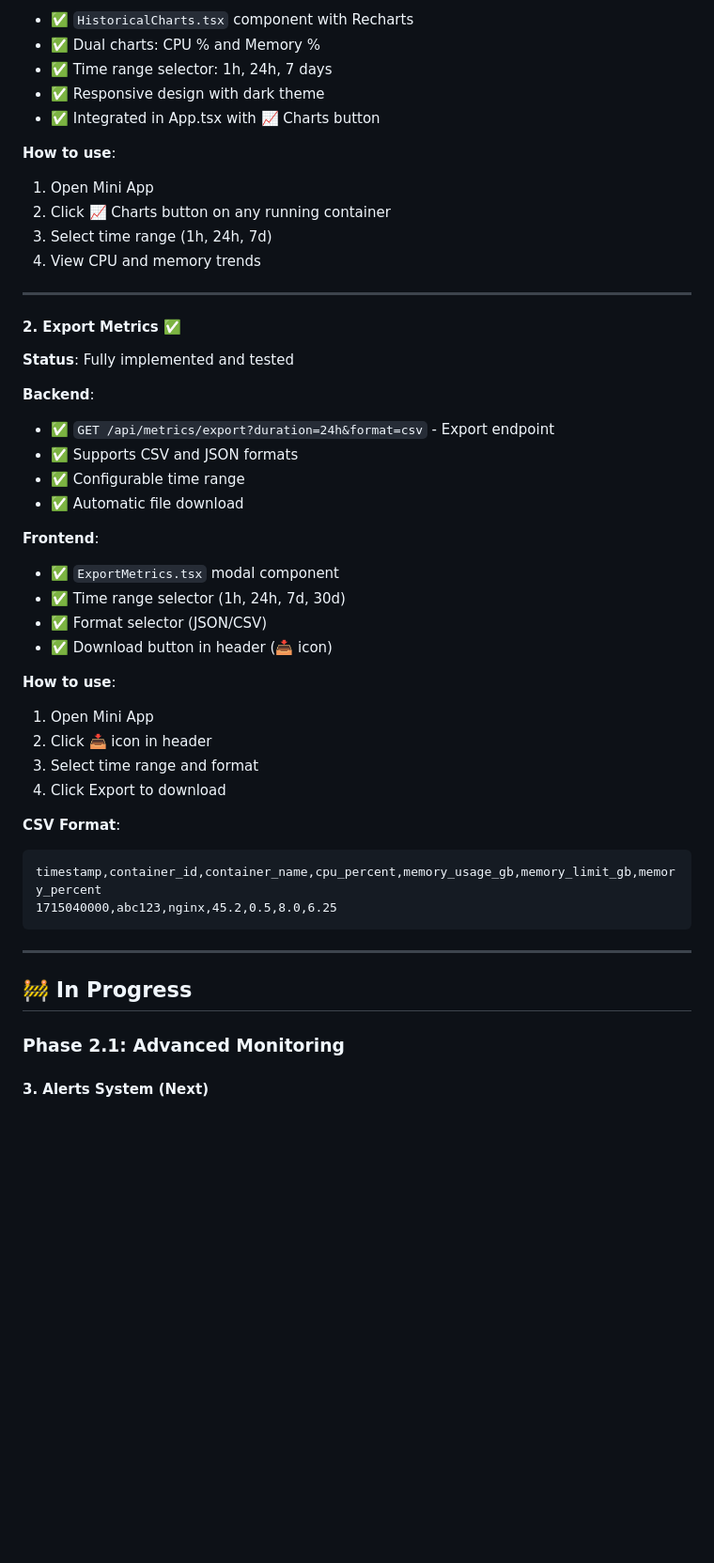
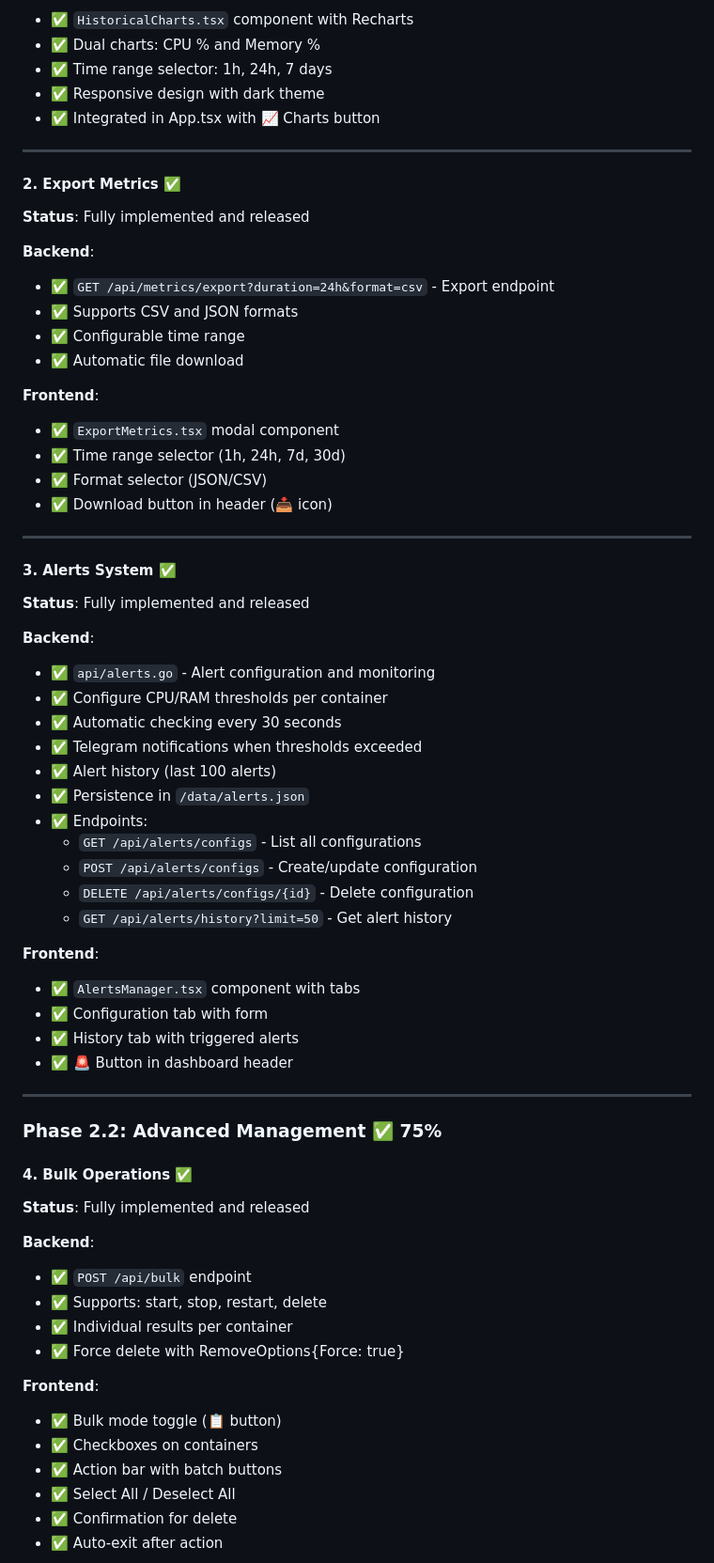
Before and after one commit to YonierGomez/botainer, a Markdown page: IMPLEMENTATION_PROGRESS.md, the part around one of its changes. Shown at 94% size. Rendered like a GitHub page; blank space fills up the shorter version.

````diff
--- a/IMPLEMENTATION_PROGRESS.md
+++ b/IMPLEMENTATION_PROGRESS.md
@@ -27,16 +27,10 @@
 - ✅ Responsive design with dark theme
 - ✅ Integrated in App.tsx with 📈 Charts button
 
-**How to use**:
-1. Open Mini App
-2. Click 📈 Charts button on any running container
-3. Select time range (1h, 24h, 7d)
-4. View CPU and memory trends
-
 ---
 
 #### 2. Export Metrics ✅
-**Status**: Fully implemented and tested
+**Status**: Fully implemented and released
 
 **Backend**:
 - ✅ `GET /api/metrics/export?duration=24h&format=csv` - Export endpoint
@@ -50,22 +44,48 @@
 - ✅ Format selector (JSON/CSV)
 - ✅ Download button in header (📥 icon)
 
-**How to use**:
-1. Open Mini App
-2. Click 📥 icon in header
-3. Select time range and format
-4. Click Export to download
+---
 
-**CSV Format**:
-```csv
-timestamp,container_id,container_name,cpu_percent,memory_usage_gb,memory_limit_gb,memory_percent
-1715040000,abc123,nginx,45.2,0.5,8.0,6.25
-```
+#### 3. Alerts System ✅
+**Status**: Fully implemented and released
+
+**Backend**:
+- ✅ `api/alerts.go` - Alert configuration and monitoring
+- ✅ Configure CPU/RAM thresholds per container
+- ✅ Automatic checking every 30 seconds
+- ✅ Telegram notifications when thresholds exceeded
+- ✅ Alert history (last 100 alerts)
+- ✅ Persistence in `/data/alerts.json`
+- ✅ Endpoints:
+  - `GET /api/alerts/configs` - List all configurations
+  - `POST /api/alerts/configs` - Create/update configuration
+  - `DELETE /api/alerts/configs/{id}` - Delete configuration
+  - `GET /api/alerts/history?limit=50` - Get alert history
+
+**Frontend**:
+- ✅ `AlertsManager.tsx` component with tabs
+- ✅ Configuration tab with form
+- ✅ History tab with triggered alerts
+- ✅ 🚨 Button in dashboard header
 
 ---
 
-## 🚧 In Progress
+### Phase 2.2: Advanced Management ✅ 75%
 
-### Phase 2.1: Advanced Monitoring
+#### 4. Bulk Operations ✅
+**Status**: Fully implemented and released
 
-#### 3. Alerts System (Next)
+**Backend**:
+- ✅ `POST /api/bulk` endpoint
+- ✅ Supports: start, stop, restart, delete
+- ✅ Individual results per container
+- ✅ Force delete with RemoveOptions{Force: true}
+
+**Frontend**:
+- ✅ Bulk mode toggle (📋 button)
+- ✅ Checkboxes on containers
+- ✅ Action bar with batch buttons
+- ✅ Select All / Deselect All
+- ✅ Confirmation for delete
+- ✅ Auto-exit after action
+
````
Also changed, not shown: other parts of IMPLEMENTATION_PROGRESS.md (+100 -106 lines).
